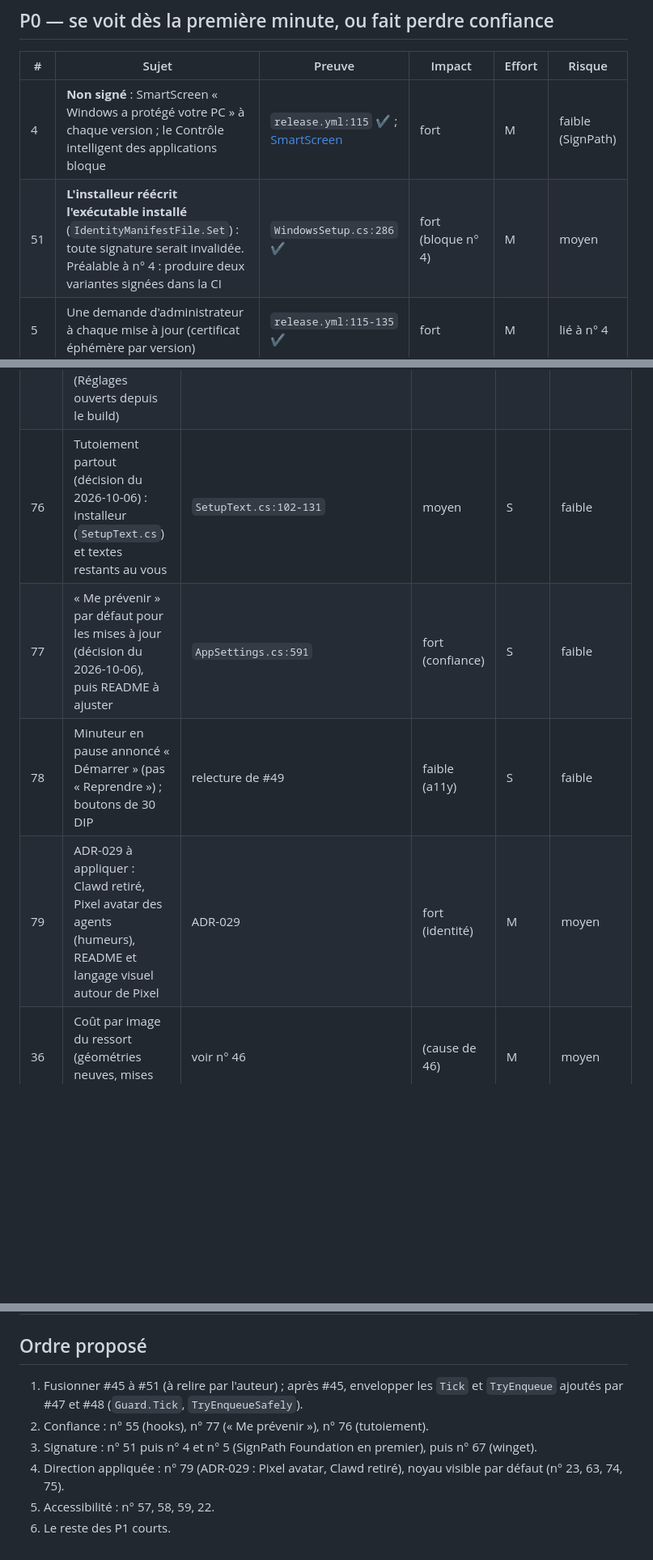
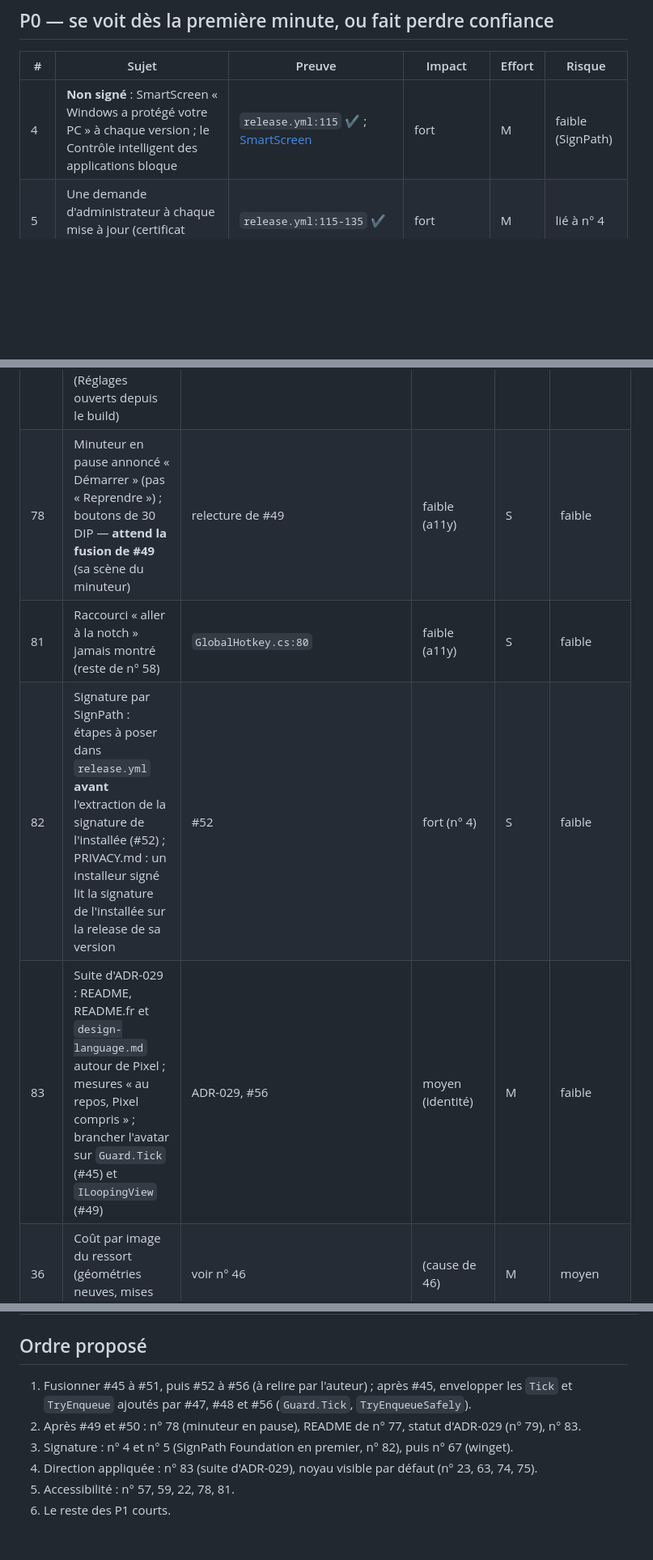
Before and after one commit to nicoo-o/SpaceNotch, a Markdown page: docs/plans/2026-10-04-feuille-de-route.md, 3 parts joined by grey strips. Shown at 81% size. Rendered like a GitHub page; blank space fills up the shorter version.

```diff
--- a/docs/plans/2026-10-04-feuille-de-route.md
+++ b/docs/plans/2026-10-04-feuille-de-route.md
@@ -44,7 +50,6 @@ Preuves : [constats du 2026-10-03](2026-10-03-constats.md), enquête du 2026-10-
 | # | Sujet | Preuve | Impact | Effort | Risque |
 |---|---|---|---|---|---|
 | 4 | **Non signé** : SmartScreen « Windows a protégé votre PC » à chaque version ; le Contrôle intelligent des applications bloque | `release.yml:115` ✔ ; [SmartScreen](https://learn.microsoft.com/windows/apps/package-and-deploy/smartscreen-reputation) | fort | M | faible (SignPath) |
-| 51 | **L'installeur réécrit l'exécutable installé** (`IdentityManifestFile.Set`) : toute signature serait invalidée. Préalable à n° 4 : produire deux variantes signées dans la CI | `WindowsSetup.cs:286` ✔ | fort (bloque n° 4) | M | moyen |
 | 5 | Une demande d'administrateur à chaque mise à jour (certificat éphémère par version) | `release.yml:115-135` ✔ | fort | M | lié à n° 4 |
 | 52 | **Mise à jour automatique par défaut, sans signature indépendante de GitHub** ; 27 versions en 10 jours installées seules | `UpdateClient.cs:90` ✔ (empreinte prise dans la même release) ; `AppSettings.cs:591` | fort (confiance) | S–M | moyen |
 | 53 | **Le README promet une « recherche de mises à jour »** alors que le réglage par défaut installe seul ; et « < 0,1 % CPU », démenti par les mesures | `README.md:80,82` ✔ ; `performance.md:57` | fort (confiance) | S | faible |
@@ -81,10 +84,10 @@ Preuves : [constats du 2026-10-03](2026-10-03-constats.md), enquête du 2026-10-
 | 64 | Molette au repos : avec « Survoler pour aperçu » éteint, la pile du presse-papier est injoignable | `IslandWindow.xaml.cs:3251` | faible | S | faible |
 | 65 | Réglages « Démarrer avec Windows » affiché activé alors que Windows l'a désactivé (Gestionnaire des tâches) | constaté sur l'installation de l'auteur le 2026-10-05 | moyen | S | faible |
 | 66 | Une copie de développement peut encore réécrire la clé de démarrage partagée (Réglages ouverts depuis le build) | `SettingsWindow.xaml.cs:387` | faible (dev) | S | faible |
-| 76 | Tutoiement partout (décision du 2026-10-06) : installeur (`SetupText.cs`) et textes restants au vous | `SetupText.cs:102-131` | moyen | S | faible |
-| 77 | « Me prévenir » par défaut pour les mises à jour (décision du 2026-10-06), puis README à ajuster | `AppSettings.cs:591` | fort (confiance) | S | faible |
-| 78 | Minuteur en pause annoncé « Démarrer » (pas « Reprendre ») ; boutons de 30 DIP | relecture de #49 | faible (a11y) | S | faible |
-| 79 | ADR-029 à appliquer : Clawd retiré, Pixel avatar des agents (humeurs), README et langage visuel autour de Pixel | ADR-029 | fort (identité) | M | moyen |
+| 78 | Minuteur en pause annoncé « Démarrer » (pas « Reprendre ») ; boutons de 30 DIP — **attend la fusion de #49** (sa scène du minuteur) | relecture de #49 | faible (a11y) | S | faible |
+| 81 | Raccourci « aller à la notch » jamais montré (reste de n° 58) | `GlobalHotkey.cs:80` | faible (a11y) | S | faible |
+| 82 | Signature par SignPath : étapes à poser dans `release.yml` **avant** l'extraction de la signature de l'installée (#52) ; PRIVACY.md : un installeur signé lit la signature de l'installée sur la release de sa version | #52 | fort (n° 4) | S | faible |
+| 83 | Suite d'ADR-029 : README, README.fr et `design-language.md` autour de Pixel ; mesures « au repos, Pixel compris » ; brancher l'avatar sur `Guard.Tick` (#45) et `ILoopingView` (#49) | ADR-029, #56 | moyen (identité) | M | faible |
 | 36 | Coût par image du ressort (géométries neuves, mises en page) | voir n° 46 | (cause de 46) | M | moyen |
 | 37 | Caméra du miroir, crête-mètre, cache d'icônes sans borne | `IslandWindow.Phone.cs:225` | faible | S | faible |
 | 40 | Remontée des plantages sur accord explicite | `MiniLogger` | moyen | M | vie privée |
@@ -122,9 +126,9 @@ Preuves : [constats du 2026-10-03](2026-10-03-constats.md), enquête du 2026-10-
 
 ## Ordre proposé
 
-1. Fusionner #45 à #51 (à relire par l'auteur) ; après #45, envelopper les `Tick` et `TryEnqueue` ajoutés par #47 et #48 (`Guard.Tick`, `TryEnqueueSafely`).
-2. Confiance : n° 55 (hooks), n° 77 (« Me prévenir »), n° 76 (tutoiement).
-3. Signature : n° 51 puis n° 4 et n° 5 (SignPath Foundation en premier), puis n° 67 (winget).
-4. Direction appliquée : n° 79 (ADR-029 : Pixel avatar, Clawd retiré), noyau visible par défaut (n° 23, 63, 74, 75).
-5. Accessibilité : n° 57, 58, 59, 22.
+1. Fusionner #45 à #51, puis #52 à #56 (à relire par l'auteur) ; après #45, envelopper les `Tick` et `TryEnqueue` ajoutés par #47, #48 et #56 (`Guard.Tick`, `TryEnqueueSafely`).
+2. Après #49 et #50 : n° 78 (minuteur en pause), README de n° 77, statut d'ADR-029 (n° 79), n° 83.
+3. Signature : n° 4 et n° 5 (SignPath Foundation en premier, n° 82), puis n° 67 (winget).
+4. Direction appliquée : n° 83 (suite d'ADR-029), noyau visible par défaut (n° 23, 63, 74, 75).
+5. Accessibilité : n° 57, 59, 22, 78, 81.
 6. Le reste des P1 courts.
```
Also changed, not shown: other parts of docs/plans/2026-10-04-feuille-de-route.md (+8 -3 lines), docs/plans/relais-2026-10-11.md (added, +158 -0 lines).
